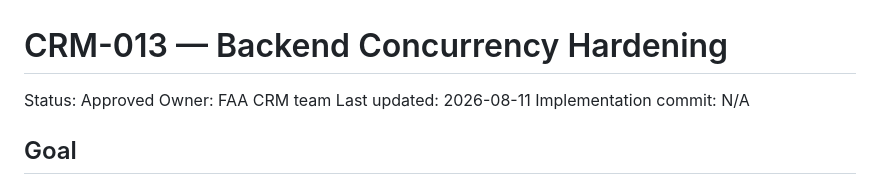
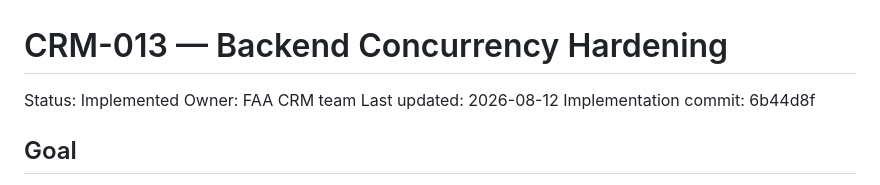
Before and after one commit to AgustinArispe/AsfaltosCRM, a Markdown page: docs/specs/013-concurrency-hardening.md, the part around the change. Drawn GitHub-style.

Commit message:
docs: mark CRM-013 implemented

```diff
--- a/docs/specs/013-concurrency-hardening.md
+++ b/docs/specs/013-concurrency-hardening.md
@@ -1,9 +1,9 @@
 # CRM-013 — Backend Concurrency Hardening
 
-Status: Approved
+Status: Implemented
 Owner: FAA CRM team
-Last updated: 2026-08-11
-Implementation commit: N/A
+Last updated: 2026-08-12
+Implementation commit: 6b44d8f
 
 ## Goal
 
```
Also changed, not shown: docs/specs/README.md (+3 -2 lines).
